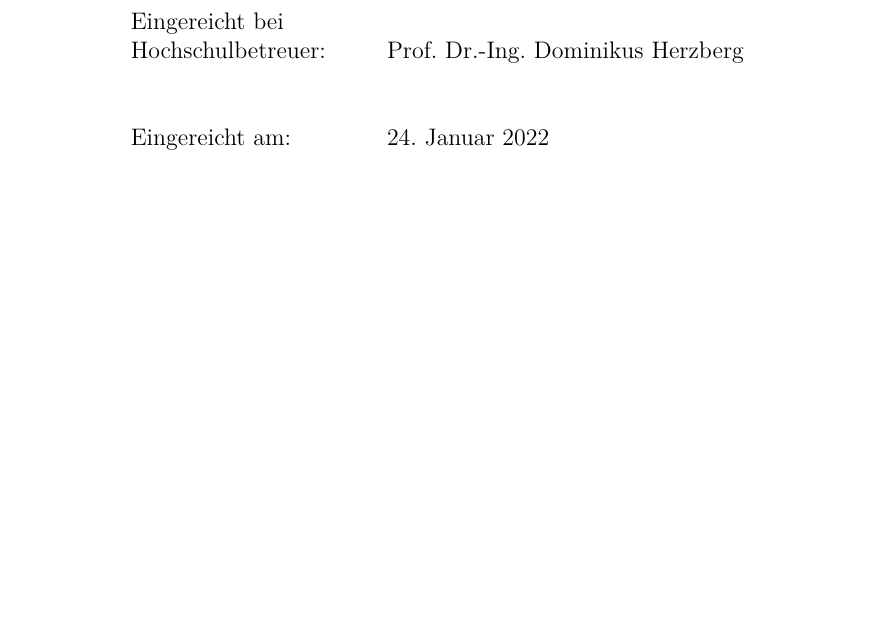
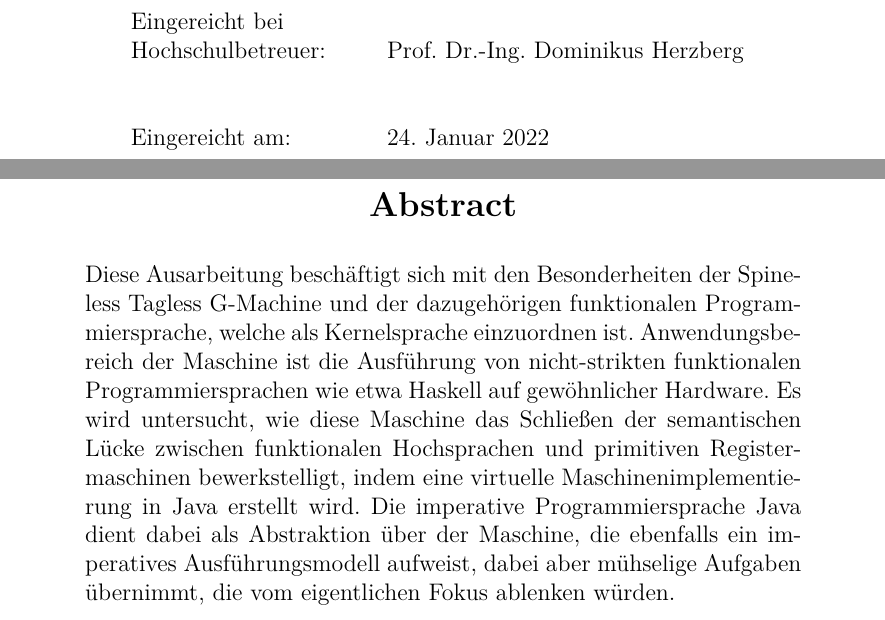
Before and after one commit to Niklas-Deworetzki/java-stg, a LaTeX document (documentation/Ausarbeitung.tex, which reads documentation/chapters/abstract.tex): part of page 1 of 36 before the commit and two parts of pages 1 and 2 of 37 after it, the two joined at a grey line, cut so that both start at the same text, the shorter picture padded with empty space. Compiled offline with pdfLaTeX.

Commit message:
Added abstract to the documentation.

```diff
--- /dev/null
+++ b/documentation/chapters/abstract.tex
@@ -0,0 +1,22 @@
+
+\pagestyle{empty}
+\begin{quote}
+  \vspace*{4cm}
+
+  \begin{center}
+    \textbf{\Large Abstract}
+  \end{center}
+
+  \vspace{1em}
+
+  Diese Ausarbeitung beschäftigt sich mit den Besonderheiten der Spineless Tagless G-Machine und der dazugehörigen funktionalen Programmiersprache, welche als Kernelsprache einzuordnen ist.
+  Anwendungsbereich der Maschine ist die Ausführung von nicht-strikten funktionalen Programmiersprachen wie etwa Haskell auf gewöhnlicher Hardware.
+  Es wird untersucht, wie diese Maschine das Schließen der semantischen Lücke zwischen funktionalen Hochsprachen und primitiven Registermaschinen bewerkstelligt, indem eine virtuelle Maschinenimplementierung in Java erstellt wird.
+  Die imperative Programmiersprache Java dient dabei als Abstraktion über der Maschine, die ebenfalls ein imperatives Ausführungsmodell aufweist, dabei aber mühselige Aufgaben übernimmt, die vom eigentlichen Fokus ablenken würden.
+\end{quote}
+
+
+%%% Local Variables:
+%%% mode: latex
+%%% TeX-master: "../Ausarbeitung"
+%%% End:
```
Also changed, not shown: documentation/Ausarbeitung.tex (+2 -0 lines), documentation/Ausarbeitung.pdf.
